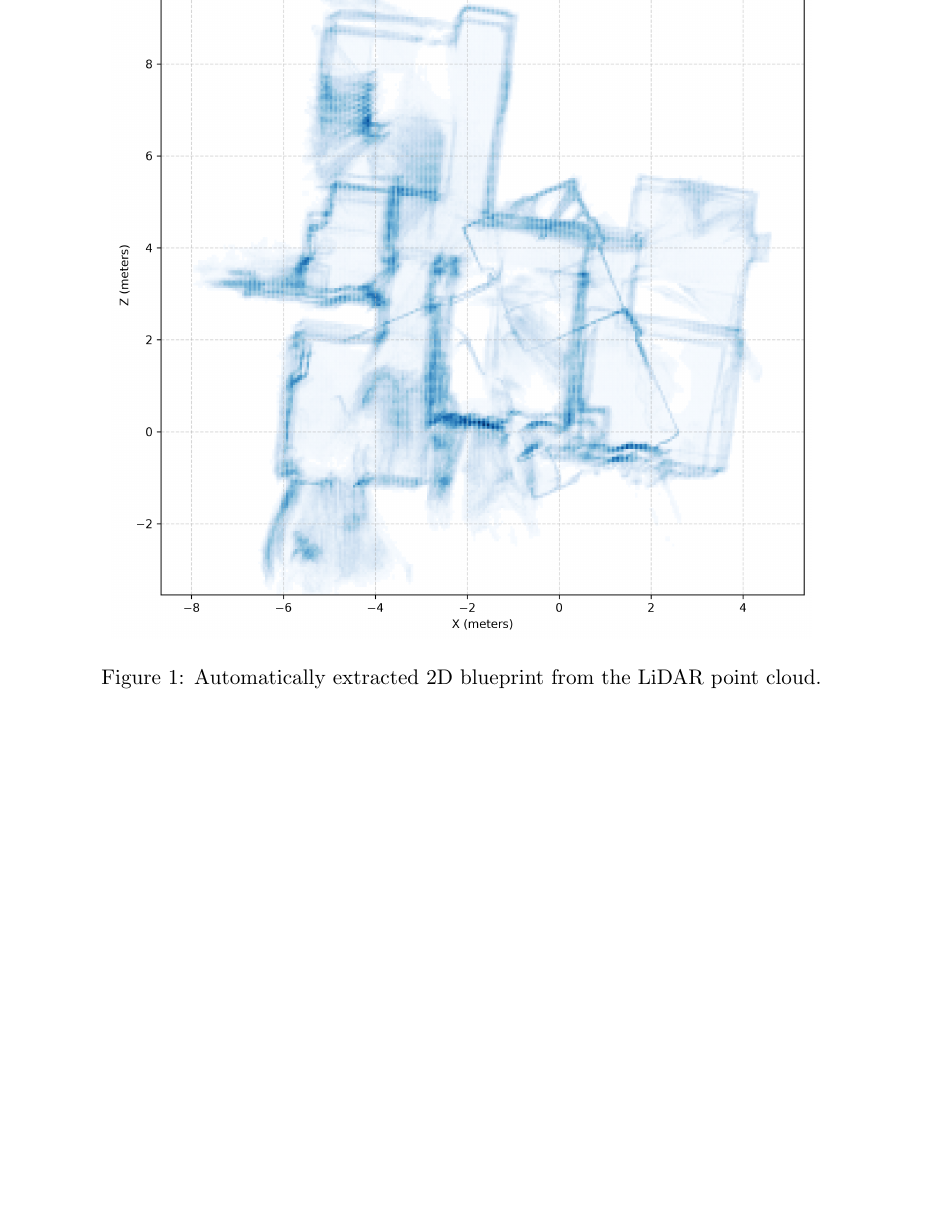
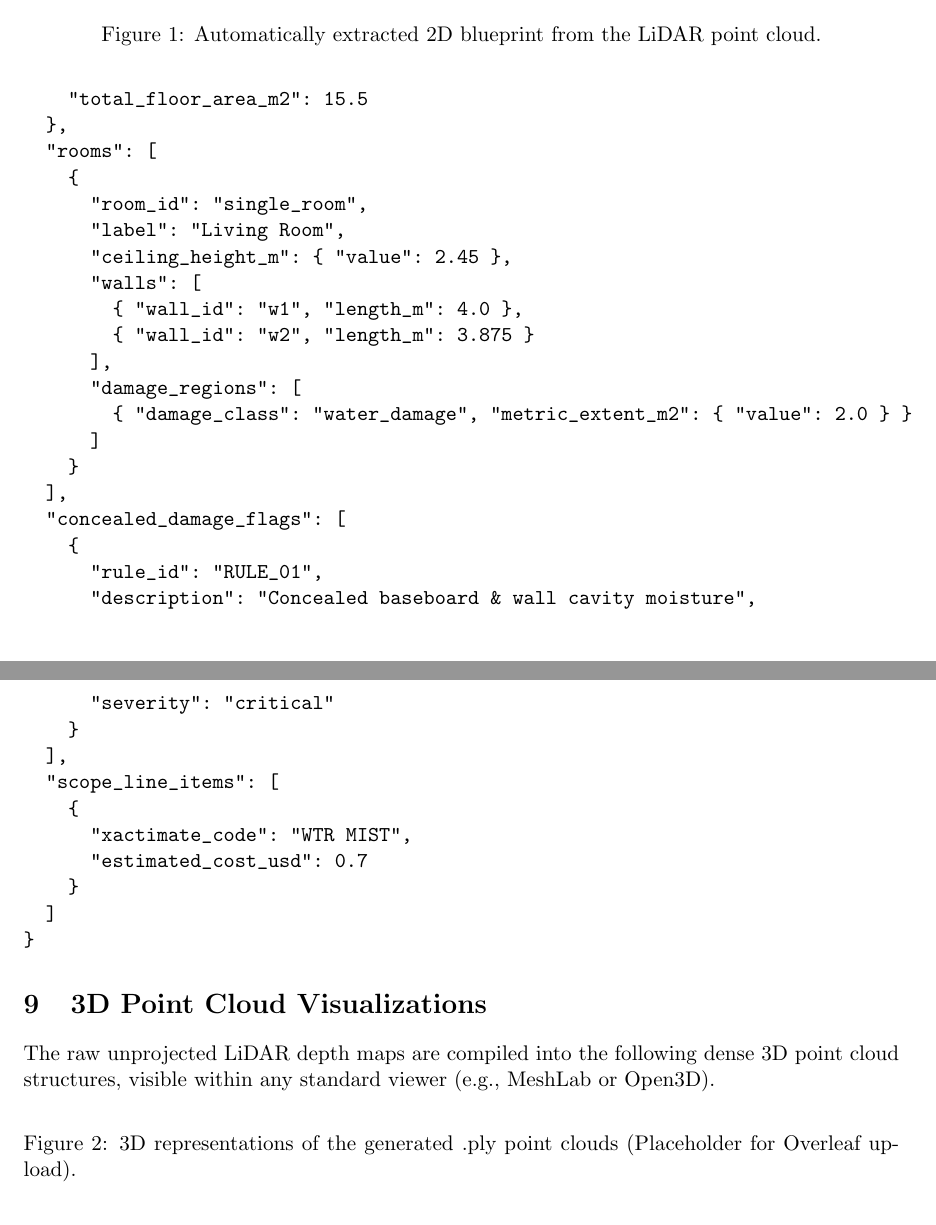
Before and after one commit to Ritik9900/brynz_assessment, a LaTeX document (docs/technical_report.tex): part of page 4 of 4 before the commit and two parts of pages 4 and 5 of 5 after it, the two joined at a grey line, cut so that both start at the same text, the shorter picture padded with empty space. Compiled offline with pdfLaTeX.

Commit message:
docs: add JSON contract snippet and 3D visual placeholders

```diff
--- a/docs/technical_report.tex
+++ b/docs/technical_report.tex
@@ -121 +126,49 @@ Below is the geometric extraction output showing the sliced 2D planar map derive
+  "capture_metadata": {
+    "tier": "lidar",
+    "drift_correction_enabled": true
+  },
+  "property_footprint": {
+    "total_floor_area_m2": 15.5
+  },
+  "rooms": [
+    {
+      "room_id": "single_room",
+      "label": "Living Room",
+      "ceiling_height_m": { "value": 2.45 },
+      "walls": [
+        { "wall_id": "w1", "length_m": 4.0 },
+        { "wall_id": "w2", "length_m": 3.875 }
+      ],
+      "damage_regions": [
+        { "damage_class": "water_damage", "metric_extent_m2": { "value": 2.0 } }
+      ]
+    }
+  ],
+  "concealed_damage_flags": [
+    {
+      "rule_id": "RULE_01",
+      "description": "Concealed baseboard & wall cavity moisture",
+      "severity": "critical"
+    }
+  ],
+  "scope_line_items": [
+    {
+      "xactimate_code": "WTR MIST",
+      "estimated_cost_usd": 0.7
+    }
+  ]
+}
+\end{verbatim}
+
+\section{3D Point Cloud Visualizations}
+The raw unprojected LiDAR depth maps are compiled into the following dense 3D point cloud structures, visible within any standard viewer (e.g., MeshLab or Open3D).
+
+\begin{figure}[h]
+    \centering
+    % USER: Upload your screenshots to Overleaf and uncomment the lines below to show them!
+    % \includegraphics[width=0.45\textwidth]{room1_ply_screenshot.png}
+    % \includegraphics[width=0.45\textwidth]{room2_ply_screenshot.png}
+    \caption{3D representations of the generated .ply point clouds (Placeholder for Overleaf upload).}
+\end{figure}
+
 \end{document}
```
Also changed, not shown: docs/technical_report.tex (5 more changed lines).
